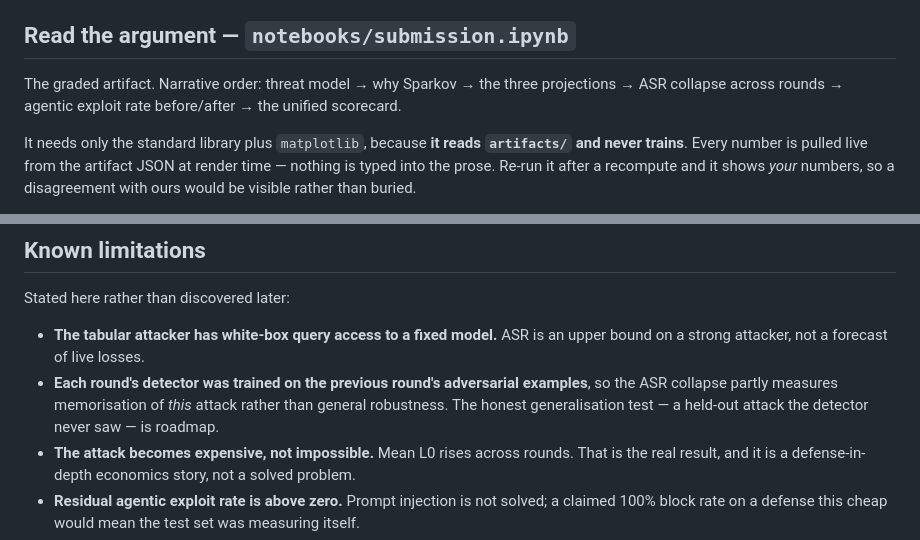
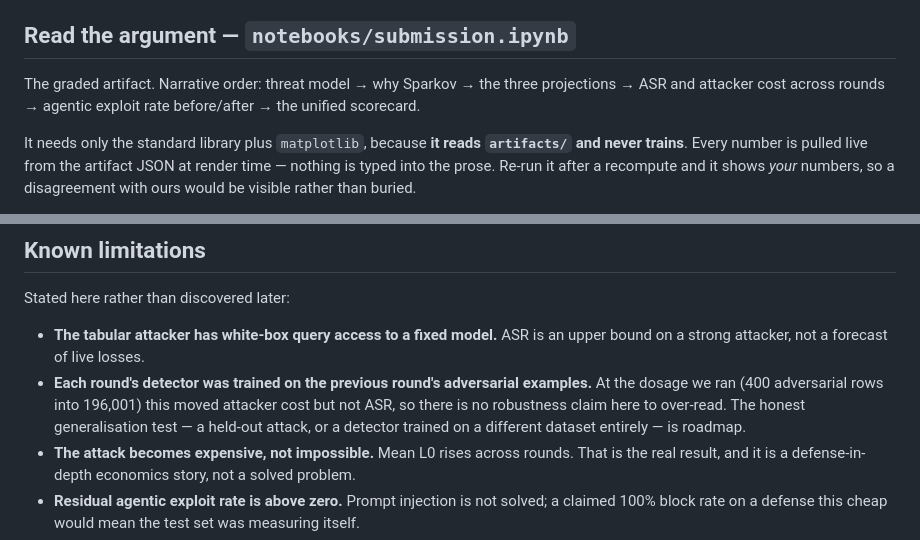
Before and after one commit to Aditya-Patil27/assay, a Markdown page: README.md, 2 parts joined by grey strips. GitHub-like rendering.

```diff
--- a/README.md
+++ b/README.md
@@ -100,7 +160,8 @@ cd web && npm install && npm run build   # writes web/out/, ~1 min
 ## Read the argument — `notebooks/submission.ipynb`
 
 The graded artifact. Narrative order: threat model → why Sparkov → the three projections →
-ASR collapse across rounds → agentic exploit rate before/after → the unified scorecard.
+ASR and attacker cost across rounds → agentic exploit rate before/after → the unified
+scorecard.
 
 It needs only the standard library plus `matplotlib`, because **it reads `artifacts/` and
 never trains**. Every number is pulled live from the artifact JSON at render time — nothing
@@ -185,9 +246,10 @@ Stated here rather than discovered later:
 
 - **The tabular attacker has white-box query access to a fixed model.** ASR is an upper bound
   on a strong attacker, not a forecast of live losses.
-- **Each round's detector was trained on the previous round's adversarial examples**, so the
-  ASR collapse partly measures memorisation of *this* attack rather than general robustness.
-  The honest generalisation test — a held-out attack the detector never saw — is roadmap.
+- **Each round's detector was trained on the previous round's adversarial examples.** At the
+  dosage we ran (400 adversarial rows into 196,001) this moved attacker cost but not ASR, so
+  there is no robustness claim here to over-read. The honest generalisation test — a held-out
+  attack, or a detector trained on a different dataset entirely — is roadmap.
 - **The attack becomes expensive, not impossible.** Mean L0 rises across rounds. That is the
   real result, and it is a defense-in-depth economics story, not a solved problem.
 - **Residual agentic exploit rate is above zero.** Prompt injection is not solved; a claimed
```
Also changed, not shown: other parts of README.md (+66 -6 lines).
